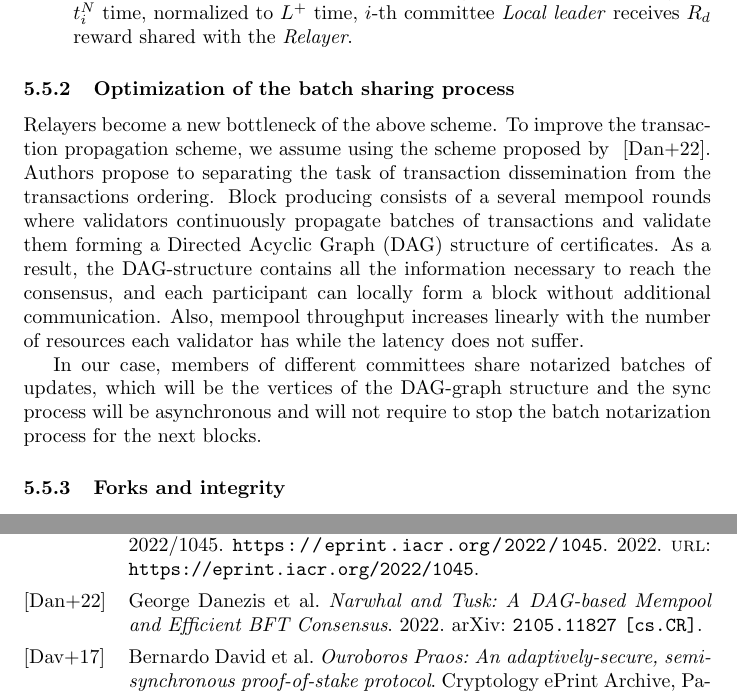
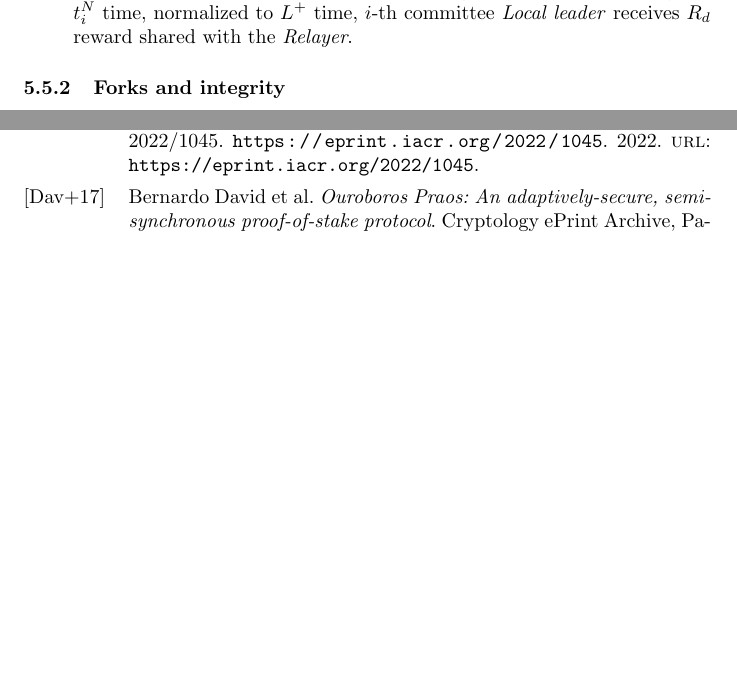
Before and after one commit to spectrum-finance/spectrum, a LaTeX document (docs/whitepaper/src/main.tex, which reads docs/whitepaper/src/eliminating-validator-bottleneck.tex): two parts of pages 10 and 15 of 15 before the commit and two parts of pages 10 and 14 of 14 after it, joined at a grey line, cut so that both start at the same text, the shorter picture padded with empty space. Compiled offline with pdfLaTeX.

Commit message:
Syncing shards optimization removed.

```diff
--- a/docs/whitepaper/src/eliminating-validator-bottleneck.tex
+++ b/docs/whitepaper/src/eliminating-validator-bottleneck.tex
@@ -73,23 +73,7 @@ As a result, the syncing Shards flow looks as follows:
     $i$-th committee \emph{Local leader} receives $R_d$ reward shared with the \emph{Relayer}.
 \end{itemize}
 
-\subsubsection{Optimization of the batch sharing process}
-
-Relayers become a new bottleneck of the above scheme.
-To improve the transaction propagation scheme, we assume using the scheme proposed by ~\cite{danezis2022narwhal}.
-Authors propose to separating the task of transaction dissemination from the transactions ordering.
-Block producing consists of a several mempool rounds where validators continuously propagate batches of\
-transactions and validate them forming a Directed Acyclic Graph (DAG) structure of certificates.
-As a result, the DAG-structure contains all the information necessary to reach the consensus, and each participant\
-can locally form a block without additional communication.
-Also, mempool throughput increases linearly with the number of resources each validator has while the latency\
-does not suffer.
-
-In our case, members of different committees share notarized batches of updates, which will be the vertices of the\
-DAG-graph structure and the sync process will be asynchronous and will not require to stop the batch notarization\
-process for the next blocks.
-
-\subsubsection{Forks and integrity}\label{subsec:resolving-forks}
+\subsubsection{Forks and integrity}\label{subsubsec:resolving-forks}
 
 Protocol flow implies that any of the local leaders can append their blocks to $L^+$, which leads to forks.
 This type of forks is a normal part of the protocol lifecycle, however, total possible number of the normal forks in\
```
